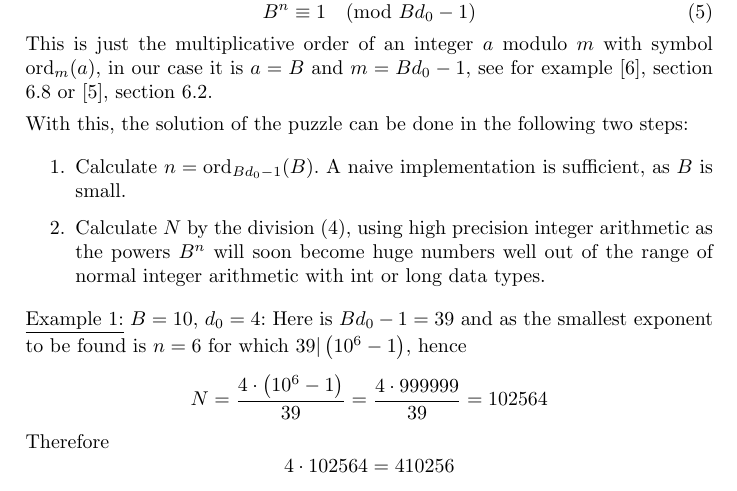
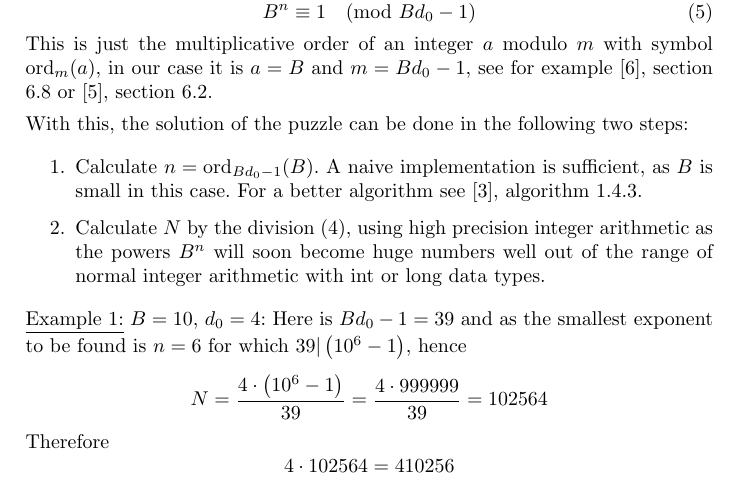
Before and after one commit to MTitz/NumberTheory, a LaTeX document (Java/puzzle_notes.ltx): part of page 5 of 15, cut so that both start at the same text. Compiled offline with pdfLaTeX.

Commit message:
Add reference to good algorithm for ord calculation

```diff
--- a/Java/puzzle_notes.ltx
+++ b/Java/puzzle_notes.ltx
@@ -199,7 +199,7 @@ This is just the multiplicative order of an integer $a$ modulo $m$ with symbol $
 
 With this, the solution of the puzzle can be done in the following two steps:
 \begin{enumerate}
-\item Calculate $n = \ord_{Bd_0-1}(B)$. A naive implementation is sufficient, as $B$ is small.
+\item Calculate $n = \ord_{Bd_0-1}(B)$. A naive implementation is sufficient, as $B$ is small in this case. For a better algorithm see \cite{Cohen}, algorithm 1.4.3.
 \item Calculate $N$ by the division (\ref{Ndivision}), using high precision integer arithmetic as the powers $B^n$ will soon become huge numbers well out of the range of normal integer arithmetic with int or long data types.
 \end{enumerate}
 
```
Also changed, not shown: Java/puzzle_notes.pdf.
